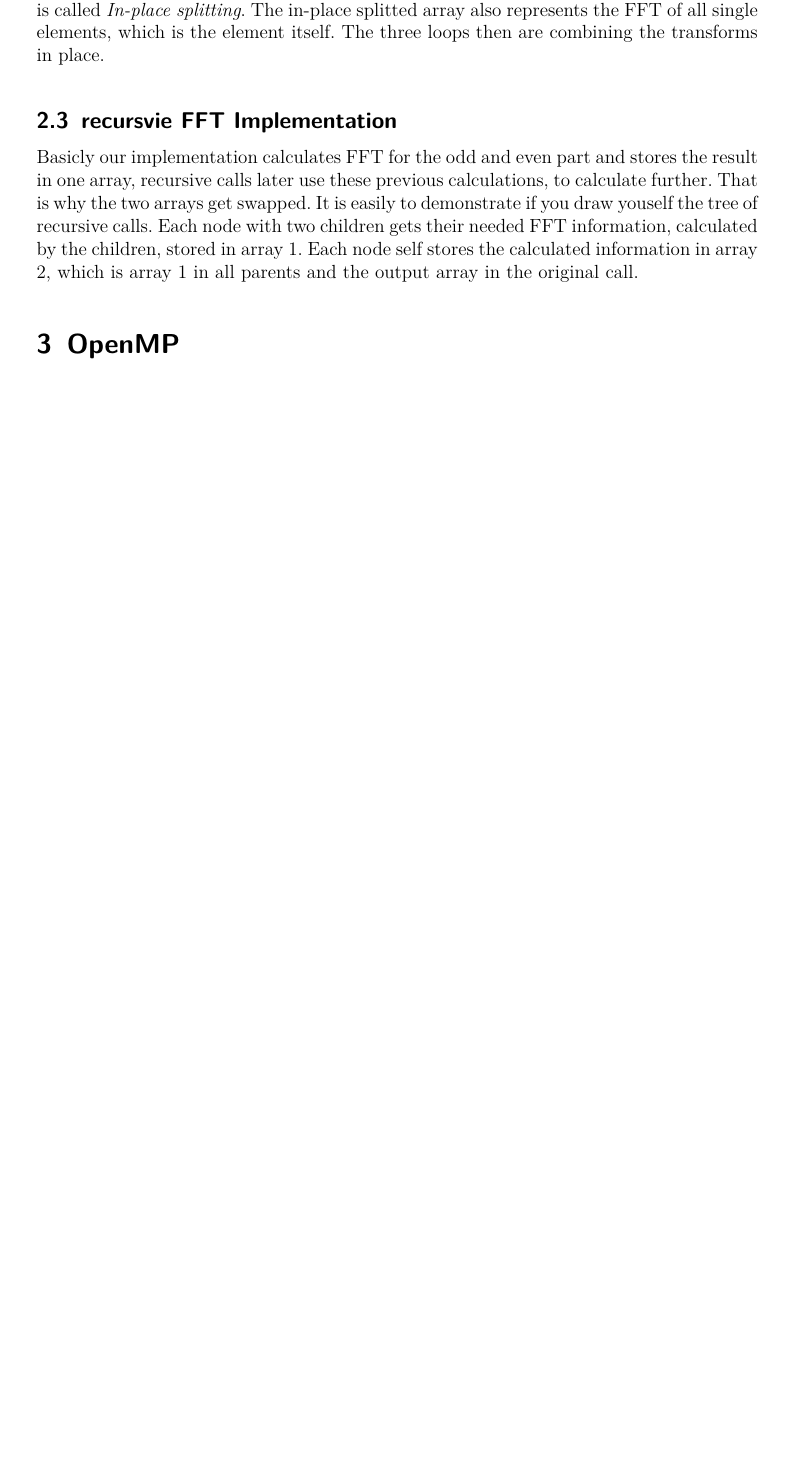
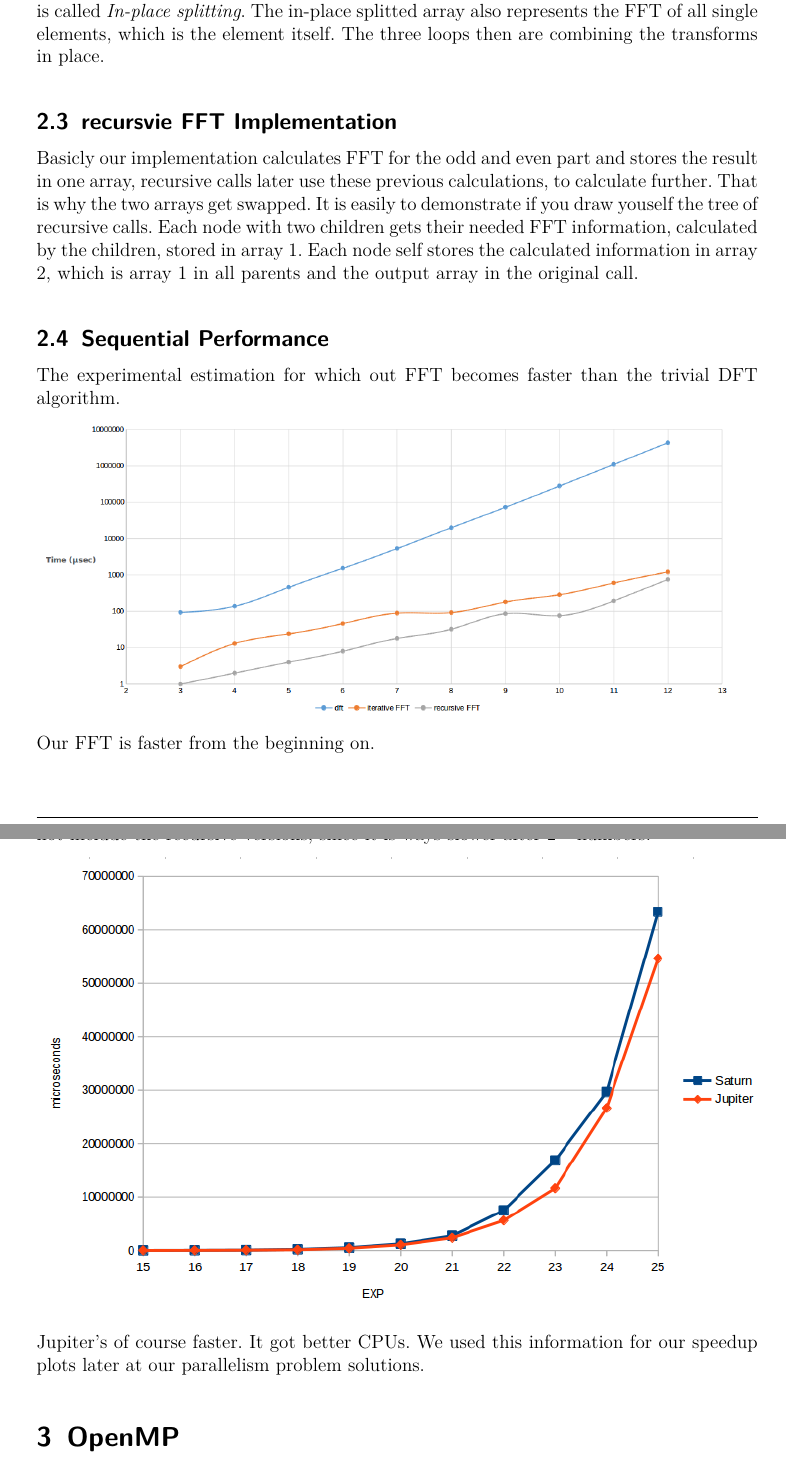
Before and after one commit to Reiti/ParallelFFT, a LaTeX document (Latex/protokoll.tex, which reads Latex/seq_per.tex): part of page 5 of 18 before the commit and two parts of pages 5 and 6 of 19 after it, the two joined at a grey line, cut so that both start at the same text, the shorter picture padded with empty space. Compiled offline with pdfLaTeX.

Commit message:
new latex input

```diff
--- a/Latex/protokoll.tex
+++ b/Latex/protokoll.tex
@@ -94,7 +95,8 @@
 	\input{fft_it}
 	\subsection{recursvie FFT Implementation}
 	\input{fft_rec}
-
+	\subsection{Sequential Performance}
+	\input{seq_per}
 \section{OpenMP}
 	\subsection{Recursive Implementation}
 	\input{openmp_rec}
--- /dev/null
+++ b/Latex/seq_per.tex
@@ -0,0 +1,11 @@
+The experimental estimation for which out FFT becomes faster than the trivial DFT algorithm.
+\begin{center}
+\includegraphics[width=\textwidth]{dft_comp.png}
+\end{center}
+Our FFT is faster from the beginning on.
+
+Here is a comparison of Jupiter's and Saturn's performance of our iterative FFT. We did not include the recursive versions, since it is ways slower after \(2^{14}\) numbers.
+\begin{center}
+\includegraphics[width=\textwidth]{seq_performance.png}
+\end{center}
+Jupiter's of course faster. It got better CPUs. We used this information for our speedup plots later at our parallelism problem solutions.
```
Also changed, not shown: Latex/cilk_rec.tex (+3 -3 lines), Latex/inspire.tex (added, +2 -0 lines), Latex/dft_comp.png (added), Latex/seq_performance.png, Latex/protokoll.tex (1 more changed lines), 1 other file.
